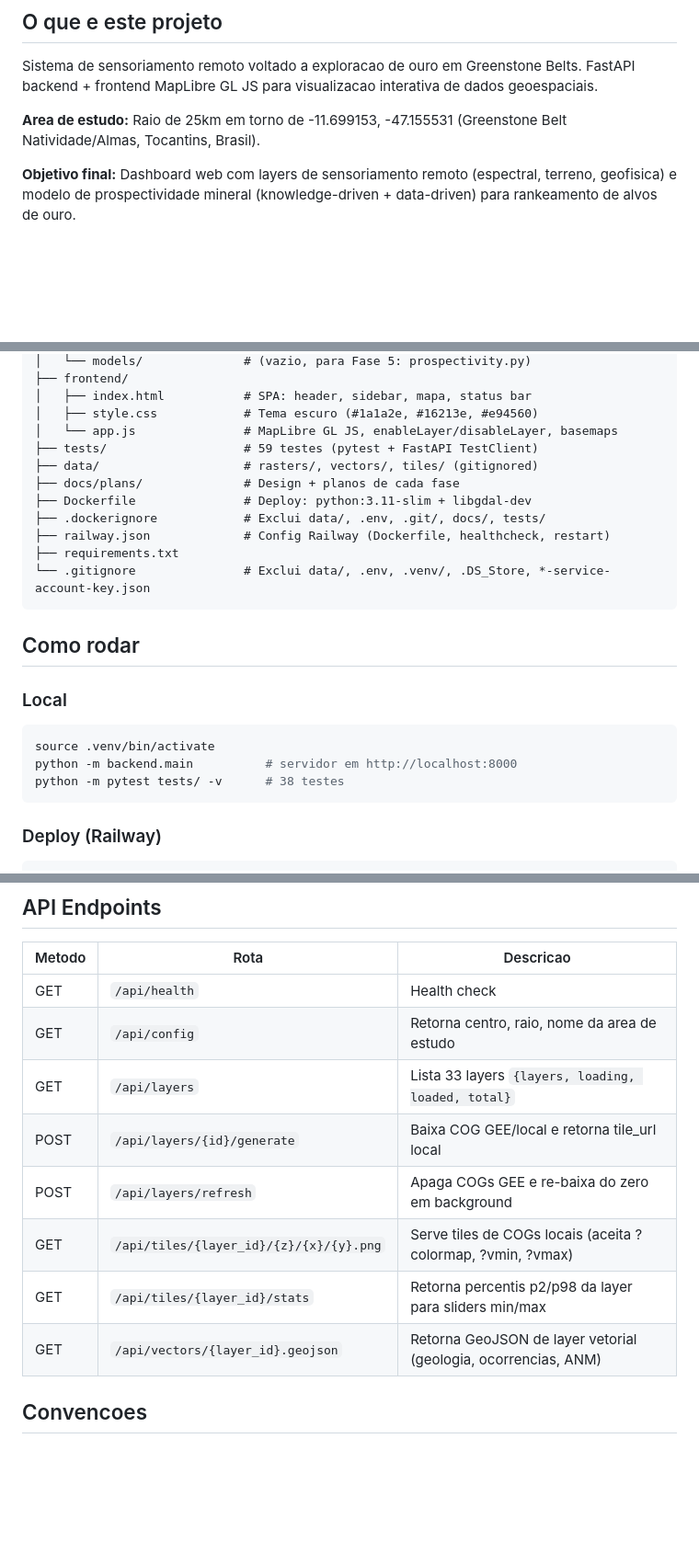
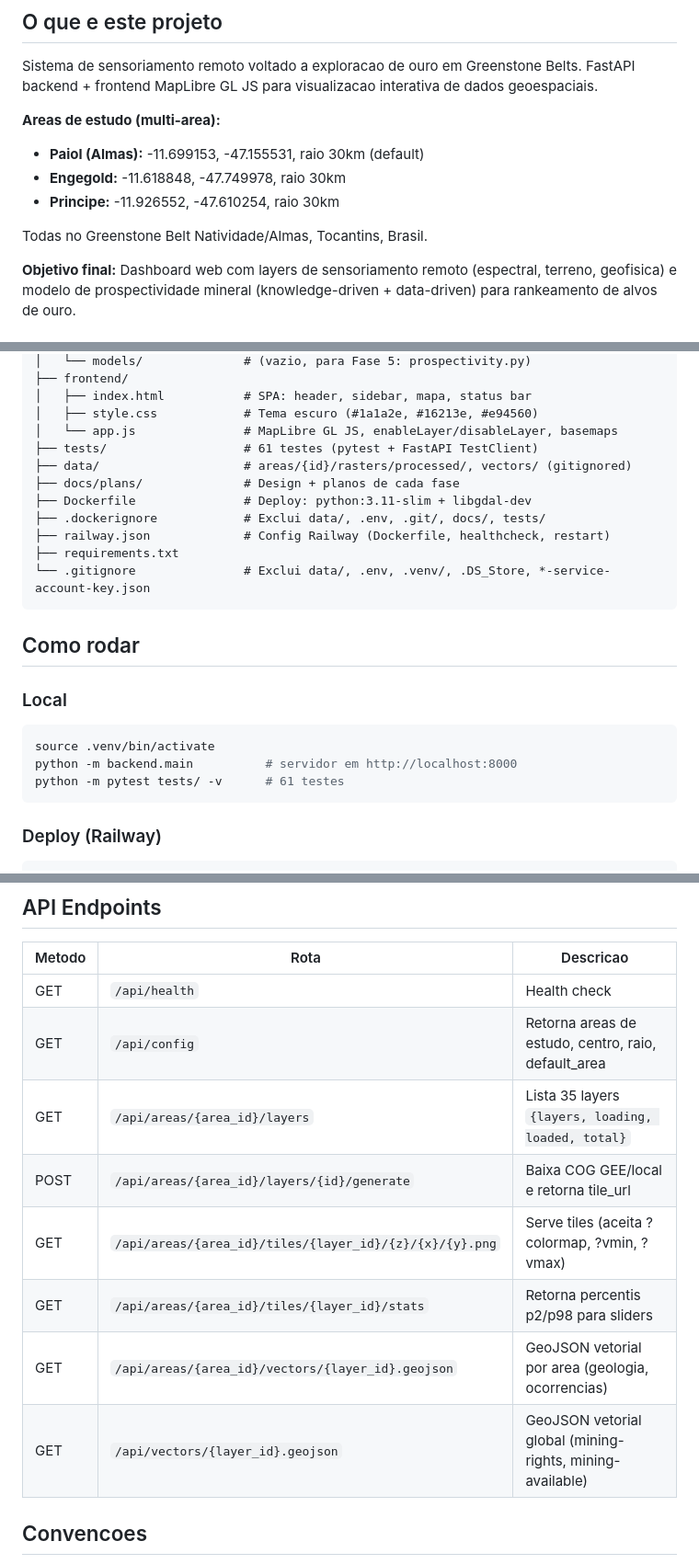
Before and after one commit to gabrielsapucaia/senrem, a Markdown page: CLAUDE.md, 3 parts joined by grey strips. Shown at 92% size. GitHub-like rendering; blank space fills up the shorter version.

````diff
--- a/CLAUDE.md
+++ b/CLAUDE.md
@@ -5,7 +5,12 @@
 Sistema de sensoriamento remoto voltado a exploracao de ouro em Greenstone Belts.
 FastAPI backend + frontend MapLibre GL JS para visualizacao interativa de dados geoespaciais.
 
-**Area de estudo:** Raio de 25km em torno de -11.699153, -47.155531 (Greenstone Belt Natividade/Almas, Tocantins, Brasil).
+**Areas de estudo (multi-area):**
+- **Paiol (Almas):** -11.699153, -47.155531, raio 30km (default)
+- **Engegold:** -11.618848, -47.749978, raio 30km
+- **Principe:** -11.926552, -47.610254, raio 30km
+
+Todas no Greenstone Belt Natividade/Almas, Tocantins, Brasil.
 
 **Objetivo final:** Dashboard web com layers de sensoriamento remoto (espectral, terreno, geofisica) e modelo de prospectividade mineral (knowledge-driven + data-driven) para rankeamento de alvos de ouro.
 
@@ -196,8 +227,8 @@ senrem3/
 │   ├── index.html           # SPA: header, sidebar, mapa, status bar
 │   ├── style.css            # Tema escuro (#1a1a2e, #16213e, #e94560)
 │   └── app.js               # MapLibre GL JS, enableLayer/disableLayer, basemaps
-├── tests/                   # 59 testes (pytest + FastAPI TestClient)
-├── data/                    # rasters/, vectors/, tiles/ (gitignored)
+├── tests/                   # 61 testes (pytest + FastAPI TestClient)
+├── data/                    # areas/{id}/rasters/processed/, vectors/ (gitignored)
 ├── docs/plans/              # Design + planos de cada fase
 ├── Dockerfile               # Deploy: python:3.11-slim + libgdal-dev
 ├── .dockerignore            # Exclui data/, .env, .git/, docs/, tests/
@@ -212,7 +243,7 @@ senrem3/
 ```bash
 source .venv/bin/activate
 python -m backend.main          # servidor em http://localhost:8000
-python -m pytest tests/ -v      # 38 testes
+python -m pytest tests/ -v      # 61 testes
 ```
 
 ### Deploy (Railway)
@@ -237,13 +268,13 @@ railway variables               # ver/editar variaveis de ambiente
 | Metodo | Rota | Descricao |
 |--------|------|-----------|
 | GET | `/api/health` | Health check |
-| GET | `/api/config` | Retorna centro, raio, nome da area de estudo |
-| GET | `/api/layers` | Lista 33 layers `{layers, loading, loaded, total}` |
-| POST | `/api/layers/{id}/generate` | Baixa COG GEE/local e retorna tile_url local |
-| POST | `/api/layers/refresh` | Apaga COGs GEE e re-baixa do zero em background |
-| GET | `/api/tiles/{layer_id}/{z}/{x}/{y}.png` | Serve tiles de COGs locais (aceita ?colormap, ?vmin, ?vmax) |
-| GET | `/api/tiles/{layer_id}/stats` | Retorna percentis p2/p98 da layer para sliders min/max |
-| GET | `/api/vectors/{layer_id}.geojson` | Retorna GeoJSON de layer vetorial (geologia, ocorrencias, ANM) |
+| GET | `/api/config` | Retorna areas de estudo, centro, raio, default_area |
+| GET | `/api/areas/{area_id}/layers` | Lista 35 layers `{layers, loading, loaded, total}` |
+| POST | `/api/areas/{area_id}/layers/{id}/generate` | Baixa COG GEE/local e retorna tile_url |
+| GET | `/api/areas/{area_id}/tiles/{layer_id}/{z}/{x}/{y}.png` | Serve tiles (aceita ?colormap, ?vmin, ?vmax) |
+| GET | `/api/areas/{area_id}/tiles/{layer_id}/stats` | Retorna percentis p2/p98 para sliders |
+| GET | `/api/areas/{area_id}/vectors/{layer_id}.geojson` | GeoJSON vetorial por area (geologia, ocorrencias) |
+| GET | `/api/vectors/{layer_id}.geojson` | GeoJSON vetorial global (mining-rights, mining-available) |
 
 ## Convencoes
 
````
Also changed, not shown: other parts of CLAUDE.md (+36 -10 lines).
